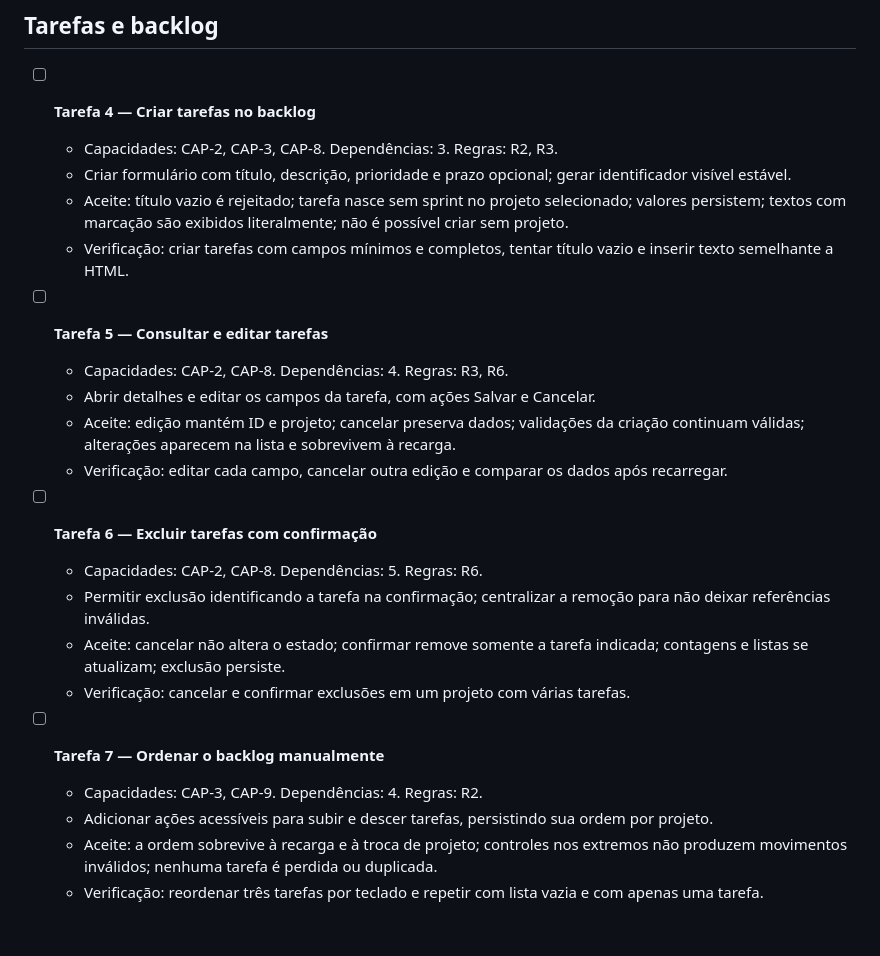
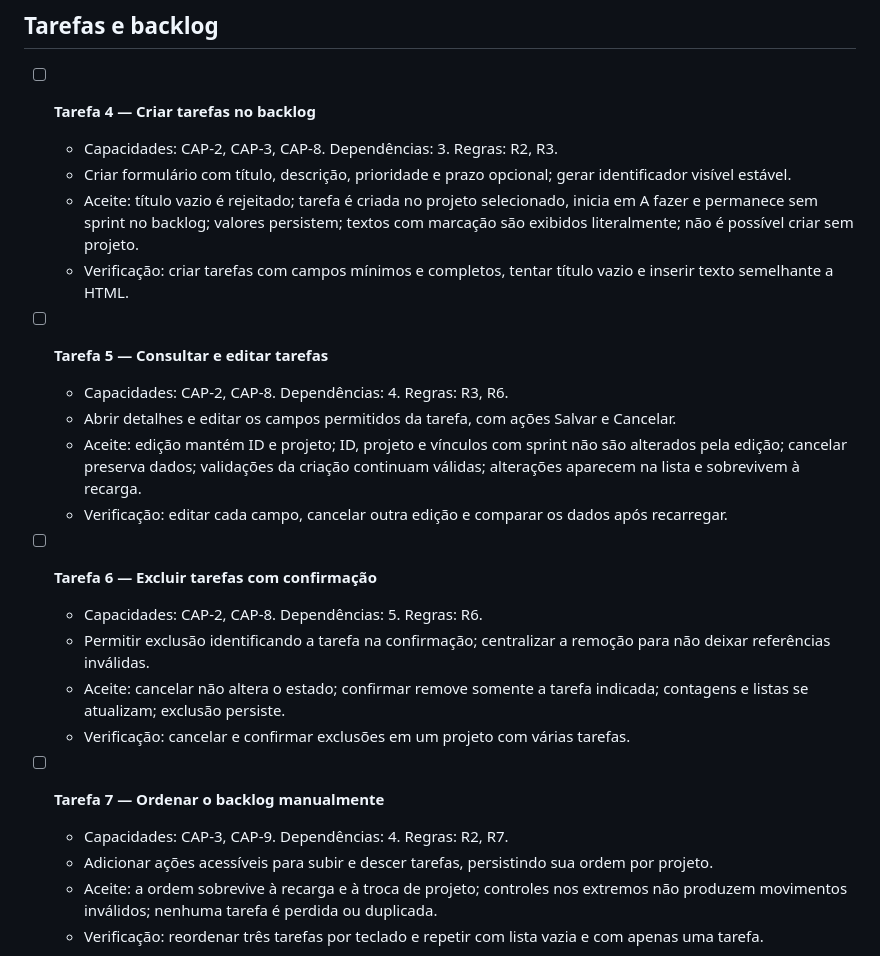
Before and after one commit to RafaPizza3/bmad-inovacao-tech, a Markdown page: TASKS.md, the part around the change. GitHub-like rendering; blank space fills up the shorter version.

```diff
--- a/TASKS.md
+++ b/TASKS.md
@@ -39,13 +39,13 @@ Planejamento baseado em [SPEC.md](SPEC.md). Todas as tarefas de implementação
 - [ ] **Tarefa 4 — Criar tarefas no backlog**
   - Capacidades: CAP-2, CAP-3, CAP-8. Dependências: 3. Regras: R2, R3.
   - Criar formulário com título, descrição, prioridade e prazo opcional; gerar identificador visível estável.
-  - Aceite: título vazio é rejeitado; tarefa nasce sem sprint no projeto selecionado; valores persistem; textos com marcação são exibidos literalmente; não é possível criar sem projeto.
+  - Aceite: título vazio é rejeitado; tarefa é criada no projeto selecionado, inicia em A fazer e permanece sem sprint no backlog; valores persistem; textos com marcação são exibidos literalmente; não é possível criar sem projeto.
   - Verificação: criar tarefas com campos mínimos e completos, tentar título vazio e inserir texto semelhante a HTML.
 
 - [ ] **Tarefa 5 — Consultar e editar tarefas**
   - Capacidades: CAP-2, CAP-8. Dependências: 4. Regras: R3, R6.
-  - Abrir detalhes e editar os campos da tarefa, com ações Salvar e Cancelar.
-  - Aceite: edição mantém ID e projeto; cancelar preserva dados; validações da criação continuam válidas; alterações aparecem na lista e sobrevivem à recarga.
+  - Abrir detalhes e editar os campos permitidos da tarefa, com ações Salvar e Cancelar.
+  - Aceite: edição mantém ID e projeto; ID, projeto e vínculos com sprint não são alterados pela edição; cancelar preserva dados; validações da criação continuam válidas; alterações aparecem na lista e sobrevivem à recarga.
   - Verificação: editar cada campo, cancelar outra edição e comparar os dados após recarregar.
 
 - [ ] **Tarefa 6 — Excluir tarefas com confirmação**
@@ -55,7 +55,7 @@ Planejamento baseado em [SPEC.md](SPEC.md). Todas as tarefas de implementação
   - Verificação: cancelar e confirmar exclusões em um projeto com várias tarefas.
 
 - [ ] **Tarefa 7 — Ordenar o backlog manualmente**
-  - Capacidades: CAP-3, CAP-9. Dependências: 4. Regras: R2.
+  - Capacidades: CAP-3, CAP-9. Dependências: 4. Regras: R2, R7.
   - Adicionar ações acessíveis para subir e descer tarefas, persistindo sua ordem por projeto.
   - Aceite: a ordem sobrevive à recarga e à troca de projeto; controles nos extremos não produzem movimentos inválidos; nenhuma tarefa é perdida ou duplicada.
   - Verificação: reordenar três tarefas por teclado e repetir com lista vazia e com apenas uma tarefa.
```
Also changed, not shown: SPEC.md (+2 -1 lines).
